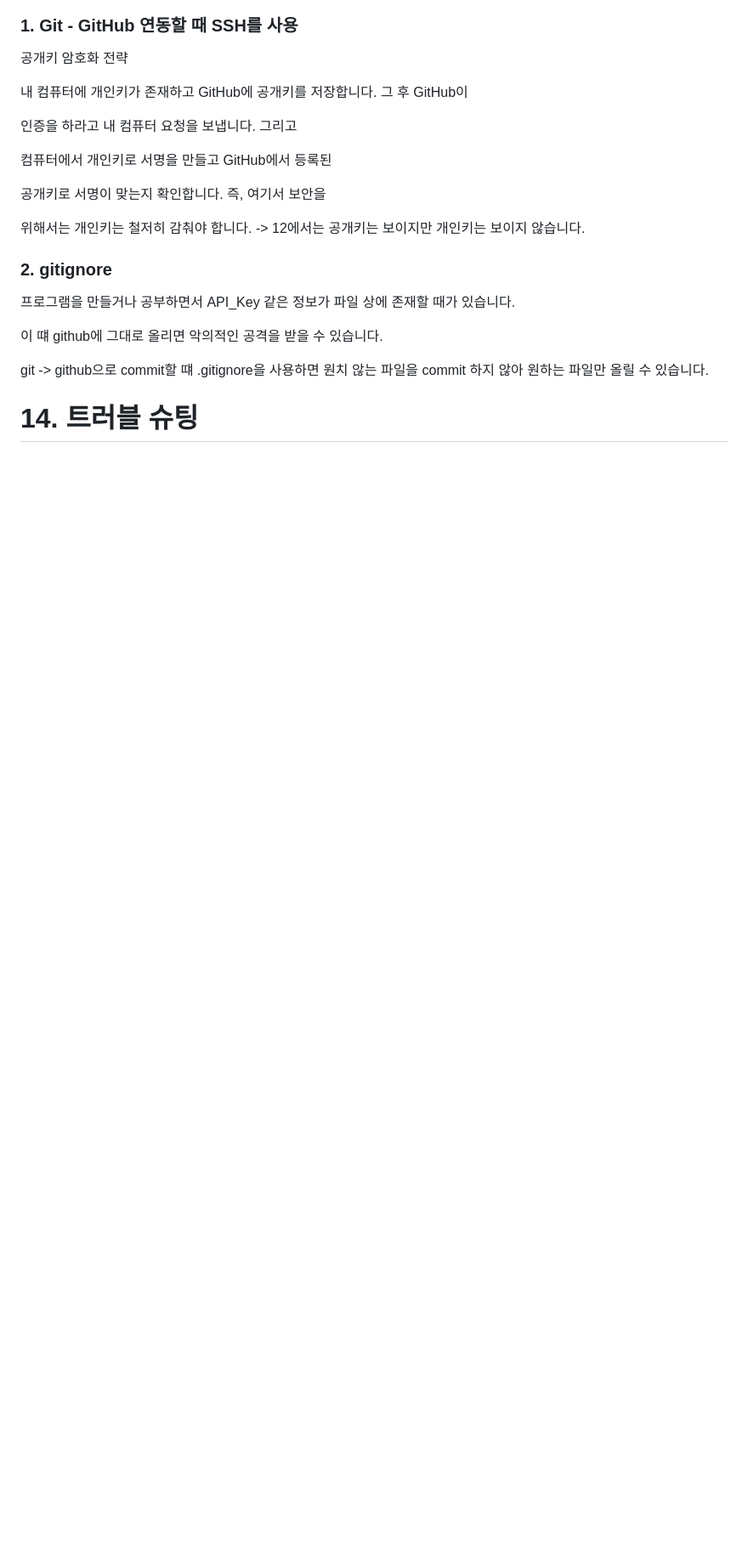
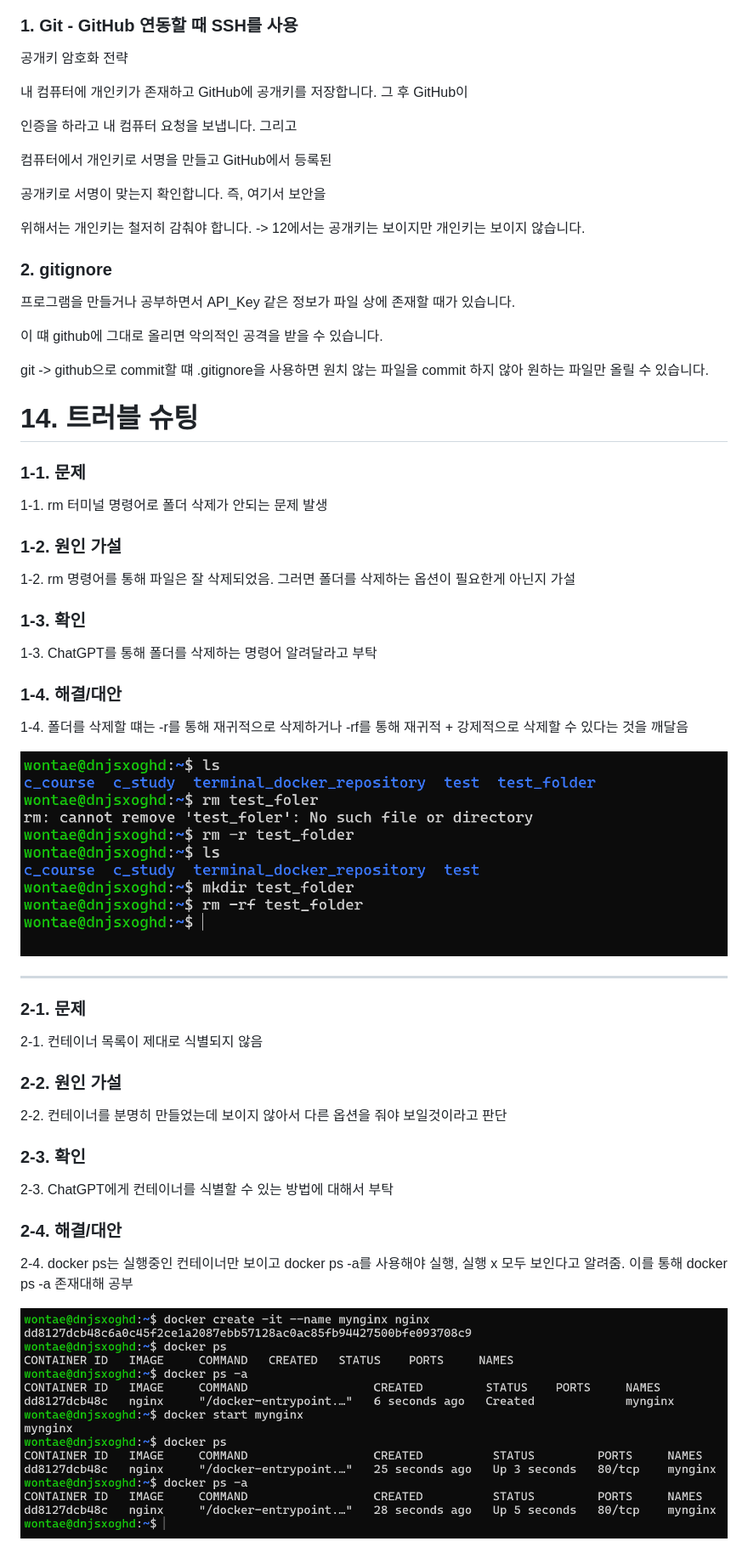
Before and after one commit to hongwontae/terminal_docker, a Markdown page: README.md, the part around the change. Shown at 85% size. Drawn GitHub-style; pictures changed too: screenshot/docker-images/docker-troble-1.png (added), screenshot/terminal-images/rm-troble-1.png (added); blank space fills up the shorter version.

Commit message:
troble test

```diff
--- a/README.md
+++ b/README.md
@@ -313,3 +313,33 @@ SSH
 git -> github으로 commit할 떄 .gitignore을 사용하면 원치 않는 파일을 commit 하지 않아 원하는 파일만 올릴 수 있습니다.
 
 # 14. 트러블 슈팅
+### 1-1. 문제
+1-1. rm 터미널 명령어로 폴더 삭제가 안되는 문제 발생
+
+### 1-2. 원인 가설
+1-2. rm 명령어를 통해 파일은 잘 삭제되었음. 그러면 폴더를 삭제하는 옵션이 필요한게 아닌지 가설
+
+### 1-3. 확인
+1-3. ChatGPT를 통해 폴더를 삭제하는 명령어 알려달라고 부탁
+
+### 1-4. 해결/대안
+1-4. 폴더를 삭제할 떄는 -r를 통해 재귀적으로 삭제하거나 -rf를 통해 재귀적 + 강제적으로 삭제할 수 있다는 것을 깨달음
+
+![](./screenshot/terminal-images/rm-troble-1.png)
+
+---
+
+
+### 2-1. 문제
+2-1. 컨테이너 목록이 제대로 식별되지 않음
+
+### 2-2. 원인 가설
+2-2. 컨테이너를 분명히 만들었는데 보이지 않아서 다른 옵션을 줘야 보일것이라고 판단
+
+### 2-3. 확인
+2-3. ChatGPT에게 컨테이너를 식별할 수 있는 방법에 대해서 부탁
+
+### 2-4. 해결/대안
+2-4. docker ps는 실행중인 컨테이너만 보이고 docker ps -a를 사용해야 실행, 실행 x 모두 보인다고 알려줌. 이를 통해 docker ps -a 존재대해 공부
+
+![](./screenshot/docker-images/docker-troble-1.png)
```
